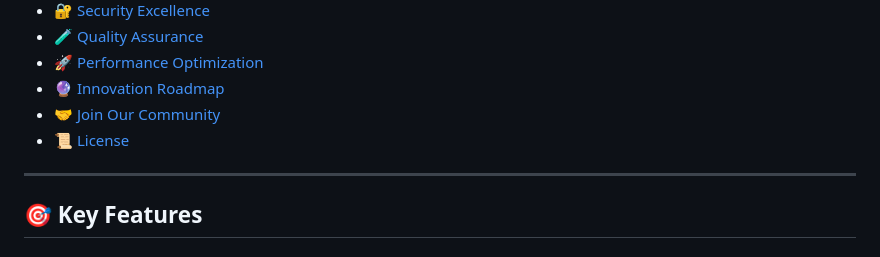
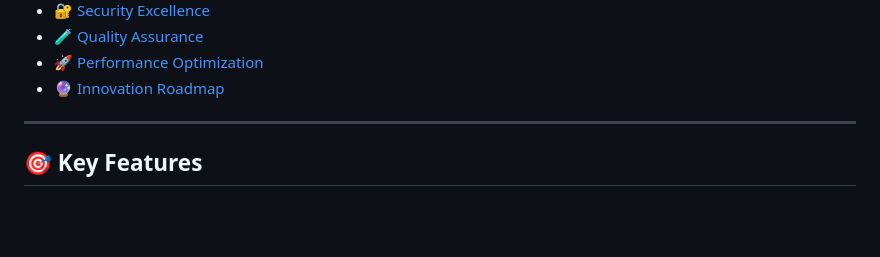
Before and after one commit to gitakhileshyadav/AI-medical-Assistant, a Markdown page: README.md, the part around the change. Drawn GitHub-style; blank space fills up the shorter version.

Commit message:
Update README.md
update 1 in README.md file

```diff
--- a/README.md
+++ b/README.md
@@ -36,8 +36,6 @@
 - [🧪 Quality Assurance](#-quality-assurance)
 - [🚀 Performance Optimization](#-performance-optimization)
 - [🔮 Innovation Roadmap](#-innovation-roadmap)
-- [🤝 Join Our Community](#-join-our-community)
-- [📜 License](#-license)
 
 ---
 
```
